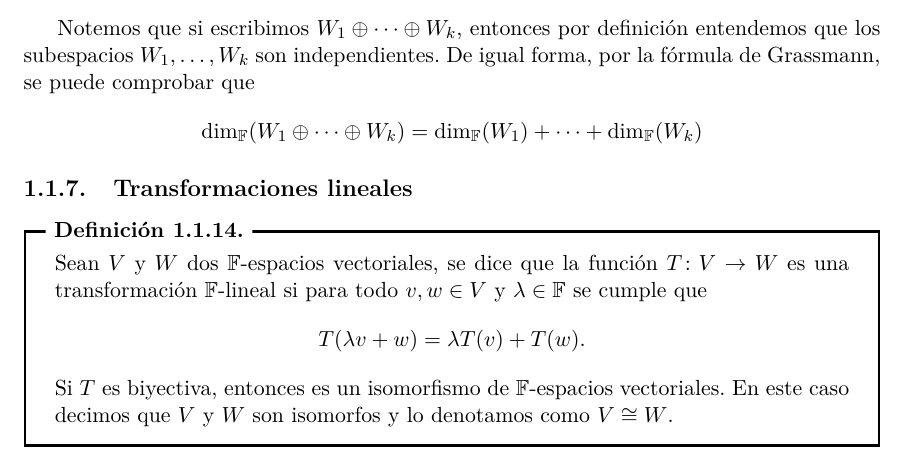
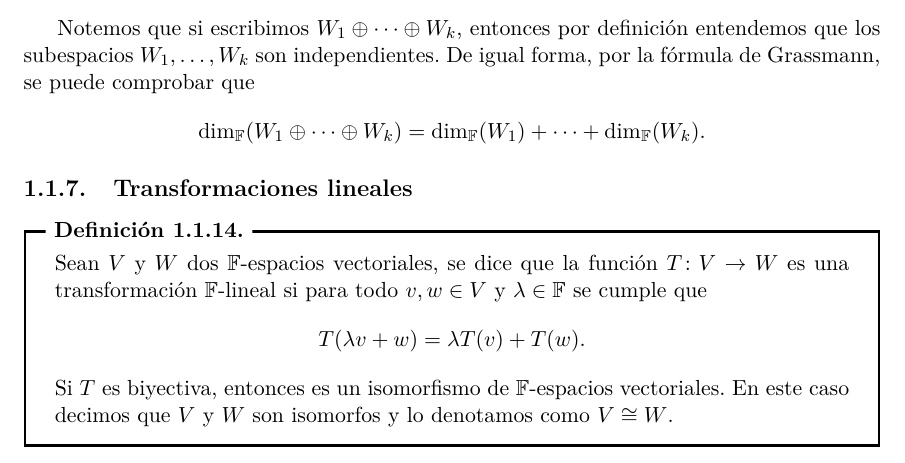
Before and after one commit to CarlosCuxim/Notas-ALII, a LaTeX document (main.tex, which reads capitulos/capitulo1.tex): part of page 8 of 9, cut so that both start at the same text. Compiled offline with pdfLaTeX.

Commit message:
Agregado algunos puntos finales faltantes

```diff
--- a/capitulos/capitulo1.tex
+++ b/capitulos/capitulo1.tex
@@ -148,7 +148,7 @@ Así como la expresión de un vector como combinación lineal de un conjunto lin
 \end{defi}
 
 Notemos que si escribimos $W_1 \oplus \cdots \oplus W_k$, entonces por definición entendemos que los subespacios $W_1, \ldots, W_k$ son independientes. De igual forma, por la fórmula de Grassmann, se puede comprobar que
-\[ \dim_\F (W_1 \oplus \cdots \oplus W_k) = \dim_\F (W_1) + \cdots + \dim_\F (W_k) \]
+\[ \dim_\F (W_1 \oplus \cdots \oplus W_k) = \dim_\F (W_1) + \cdots + \dim_\F (W_k).\]
 
 \subsection{Transformaciones lineales}
 
```
Also changed, not shown: capitulos/capitulo1.tex (2 more changed lines).
